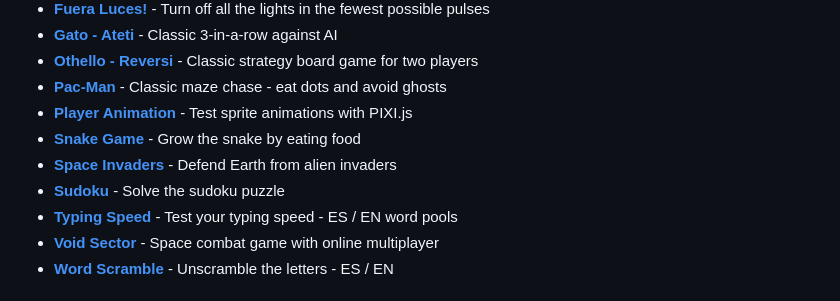
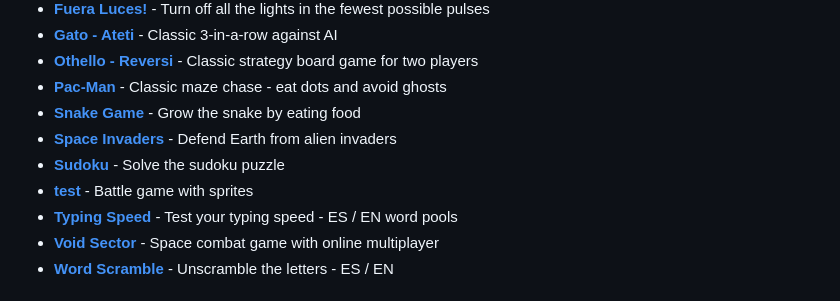
Before and after one commit to ZLostTK/JavaScript-Games, a Markdown page: README.md, the part around the change. GitHub-like rendering.

Commit message:
docs: auto-update README games list [skip ci]

```diff
--- a/README.md
+++ b/README.md
@@ -21,10 +21,10 @@ A collection of classic arcade games built with vanilla JavaScript, featuring a
 - **[Gato - Ateti](./games/tictactoe/)** - Classic 3-in-a-row against AI
 - **[Othello - Reversi](./games/othello/)** - Classic strategy board game for two players
 - **[Pac-Man](./games/pacman/)** - Classic maze chase - eat dots and avoid ghosts
-- **[Player Animation](./games/playeranimation/)** - Test sprite animations with PIXI.js
 - **[Snake Game](./games/snake/)** - Grow the snake by eating food
 - **[Space Invaders](./games/spaceinvaders/)** - Defend Earth from alien invaders
 - **[Sudoku](./games/sudoku/)** - Solve the sudoku puzzle
+- **[test](./games/siege-breaker/)** - Battle game with sprites
 - **[Typing Speed](./games/typingspeed/)** - Test your typing speed - ES / EN word pools
 - **[Void Sector](./games/voidsector/)** - Space combat game with online multiplayer
 - **[Word Scramble](./games/wordscramble/)** - Unscramble the letters - ES / EN
```
